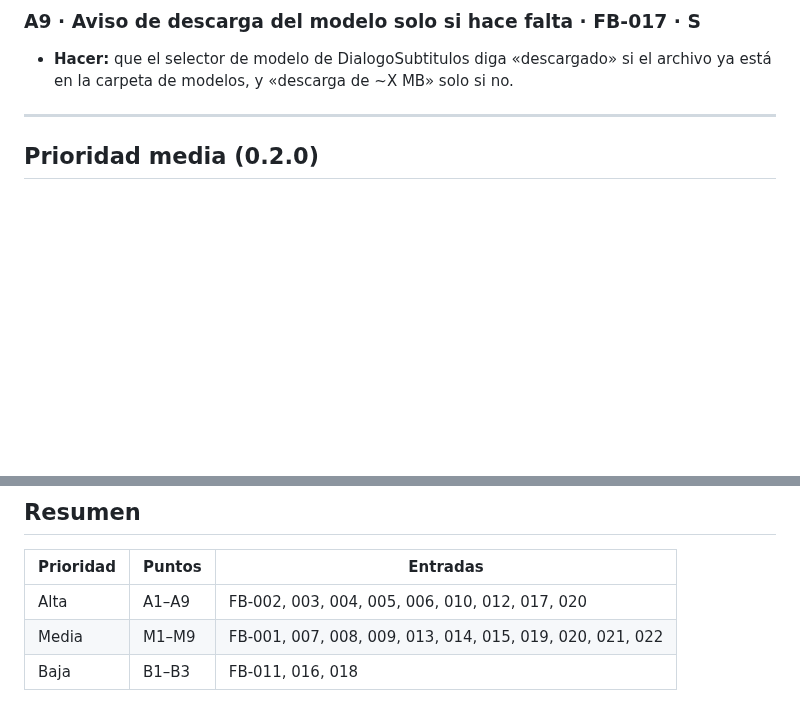
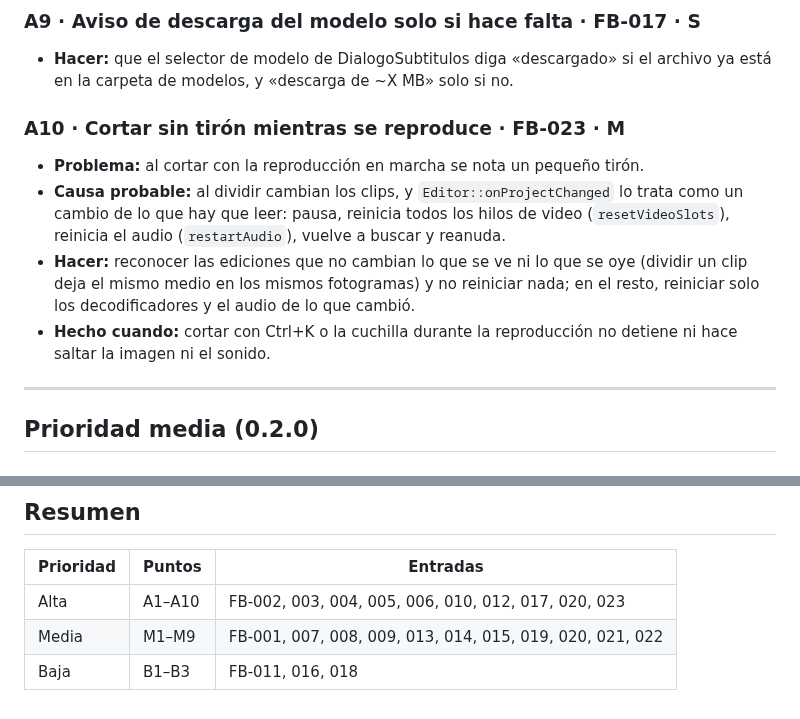
Before and after one commit to KyoSharkCode/SharkCut, a Markdown page: docs/feedback/PLAN-MEJORA.md, 2 parts joined by grey strips. Rendered like a GitHub page; blank space fills up the shorter version.

```diff
--- a/docs/feedback/PLAN-MEJORA.md
+++ b/docs/feedback/PLAN-MEJORA.md
@@ -98,6 +98,17 @@ Antes de empezar cada punto, comprobar que encaja en las fases de [PLAN.md](../P
 - **Hacer:** que el selector de modelo de DialogoSubtitulos diga «descargado» si el
   archivo ya está en la carpeta de modelos, y «descarga de ~X MB» solo si no.
 
+### A10 · Cortar sin tirón mientras se reproduce · FB-023 · M
+- **Problema:** al cortar con la reproducción en marcha se nota un pequeño tirón.
+- **Causa probable:** al dividir cambian los clips, y `Editor::onProjectChanged` lo trata
+  como un cambio de lo que hay que leer: pausa, reinicia todos los hilos de video
+  (`resetVideoSlots`), reinicia el audio (`restartAudio`), vuelve a buscar y reanuda.
+- **Hacer:** reconocer las ediciones que no cambian lo que se ve ni lo que se oye (dividir
+  un clip deja el mismo medio en los mismos fotogramas) y no reiniciar nada; en el resto,
+  reiniciar solo los decodificadores y el audio de lo que cambió.
+- **Hecho cuando:** cortar con Ctrl+K o la cuchilla durante la reproducción no detiene ni
+  hace saltar la imagen ni el sonido.
+
 ---
 
 ## Prioridad media (0.2.0)
@@ -179,6 +190,6 @@ Antes de empezar cada punto, comprobar que encaja en las fases de [PLAN.md](../P
 
 | Prioridad | Puntos | Entradas |
 |-----------|--------|----------|
-| Alta | A1–A9 | FB-002, 003, 004, 005, 006, 010, 012, 017, 020 |
+| Alta | A1–A10 | FB-002, 003, 004, 005, 006, 010, 012, 017, 020, 023 |
 | Media | M1–M9 | FB-001, 007, 008, 009, 013, 014, 015, 019, 020, 021, 022 |
 | Baja | B1–B3 | FB-011, 016, 018 |
```
Also changed, not shown: docs/feedback/FEEDBACK.md (+16 -0 lines).
